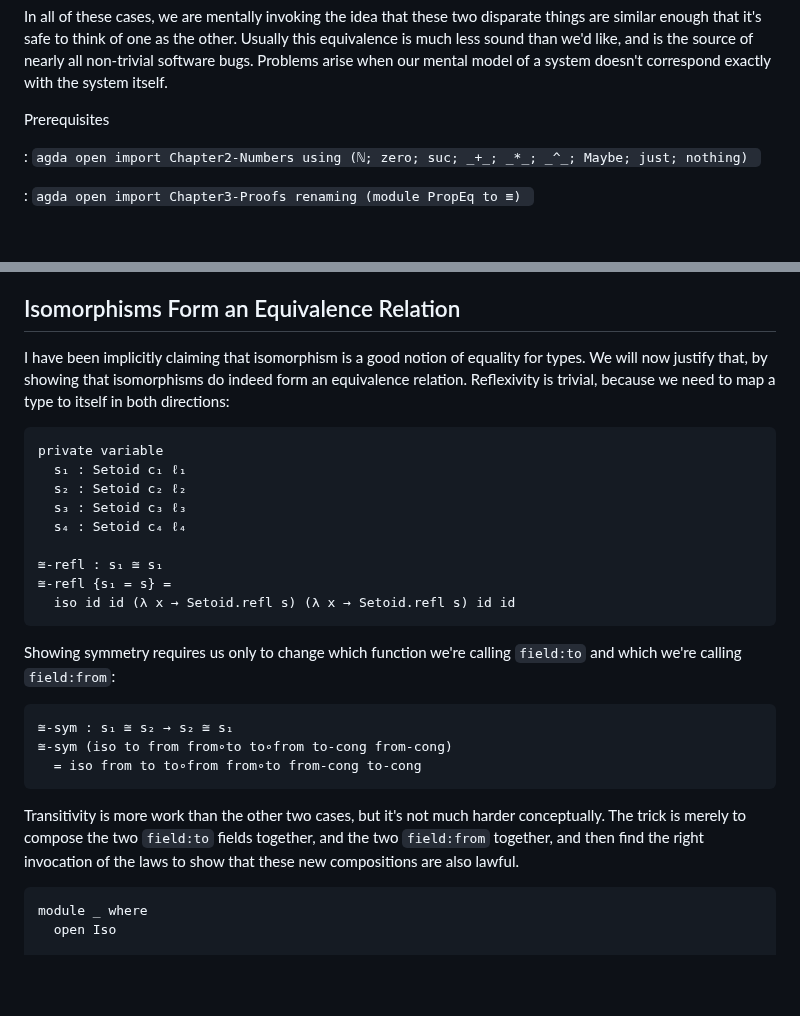
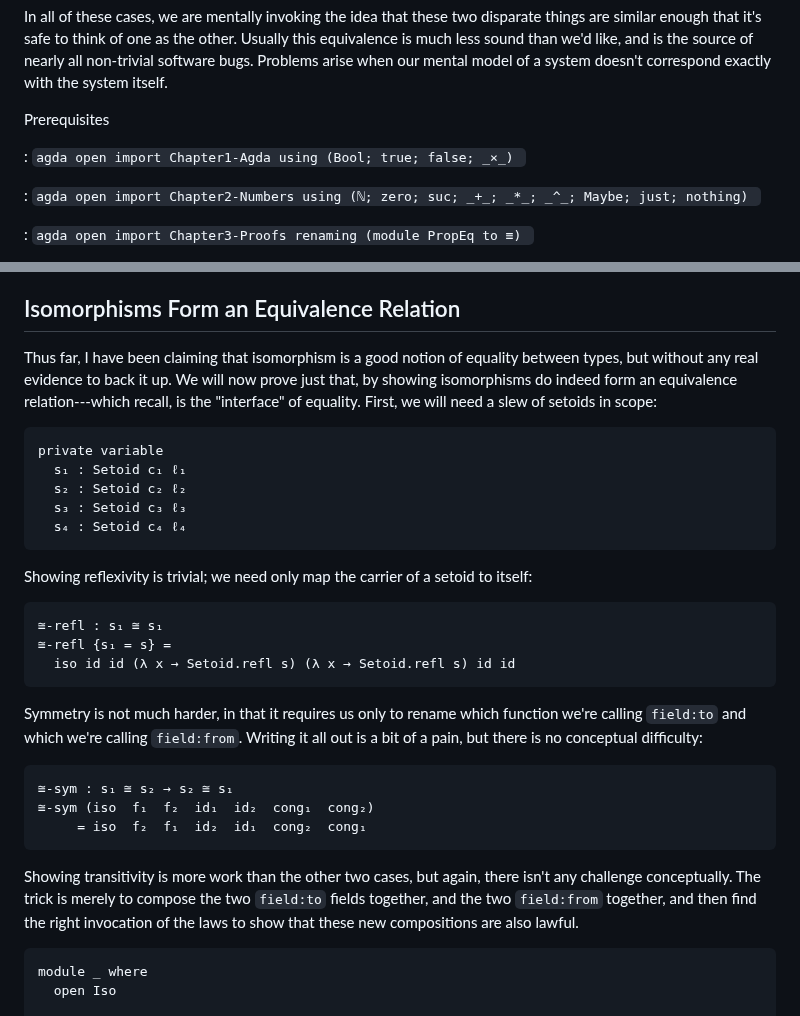
Before and after one commit to isovector/certainty-by-construction, a Markdown page: src/book/Chapter8-Isomorphisms.lagda.md, 2 parts joined by grey strips. GitHub-like rendering; blank space fills up the shorter version.

````diff
--- a/src/book/Chapter8-Isomorphisms.lagda.md
+++ b/src/book/Chapter8-Isomorphisms.lagda.md
@@ -50,6 +50,11 @@ system doesn't correspond exactly with the system itself.
 
 
 Prerequisites
+
+:   ```agda
+open import Chapter1-Agda
+  using (Bool; true; false; _×_)
+    ```
 
 :   ```agda
 open import Chapter2-Numbers
@@ -503,10 +508,11 @@ isomorphism, we are now ready to investigate them more thoroughly.
 
 ## Isomorphisms Form an Equivalence Relation
 
-I have been implicitly claiming that isomorphism is a good notion of equality
-for types. We will now justify that, by showing that isomorphisms do indeed form
-an equivalence relation. Reflexivity is trivial, because we need to map a type
-to itself in both directions:
+Thus far, I have been claiming that isomorphism is a good notion of equality
+between types, but without any real evidence to back it up. We will now prove
+just that, by showing isomorphisms do indeed form an equivalence
+relation---which recall, is the "interface" of equality. First, we will need a
+slew of setoids in scope:
 
 ```agda
 private variable
@@ -514,25 +520,32 @@ private variable
   s₂ : Setoid c₂ ℓ₂
   s₃ : Setoid c₃ ℓ₃
   s₄ : Setoid c₄ ℓ₄
+```
 
+Showing reflexivity is trivial; we need only map the carrier of a setoid to
+itself:
+
+```agda
 ≅-refl : s₁ ≅ s₁
 ≅-refl {s₁ = s} =
   iso id id (λ x → Setoid.refl s) (λ x → Setoid.refl s) id id
 ```
 
-Showing symmetry requires us only to change which function we're calling
-`field:to` and which we're calling `field:from`:
+Symmetry is not much harder, in that it requires us only to rename which
+function we're calling `field:to` and which we're calling `field:from`. Writing
+it all out is a bit of a pain, but there is no conceptual difficulty:
 
 ```agda
 ≅-sym : s₁ ≅ s₂ → s₂ ≅ s₁
-≅-sym (iso to from from∘to to∘from to-cong from-cong)
-  = iso from to to∘from from∘to from-cong to-cong
+≅-sym (iso  f₁  f₂  id₁  id₂  cong₁  cong₂)
+     = iso  f₂  f₁  id₂  id₁  cong₂  cong₁
 ```
 
-Transitivity is more work than the other two cases, but it's not much harder
-conceptually. The trick is merely to compose the two `field:to` fields together,
-and the two `field:from` together, and then find the right invocation of the
-laws to show that these new compositions are also lawful.
+Showing transitivity is more work than the other two cases, but again, there
+isn't any challenge conceptually. The trick is merely to compose the two
+`field:to` fields together, and the two `field:from` together, and then find the
+right invocation of the laws to show that these new compositions are also
+lawful.
 
 ```agda
 module _ where
````
Also changed, not shown: other parts of src/book/Chapter8-Isomorphisms.lagda.md (+37 -25 lines).
